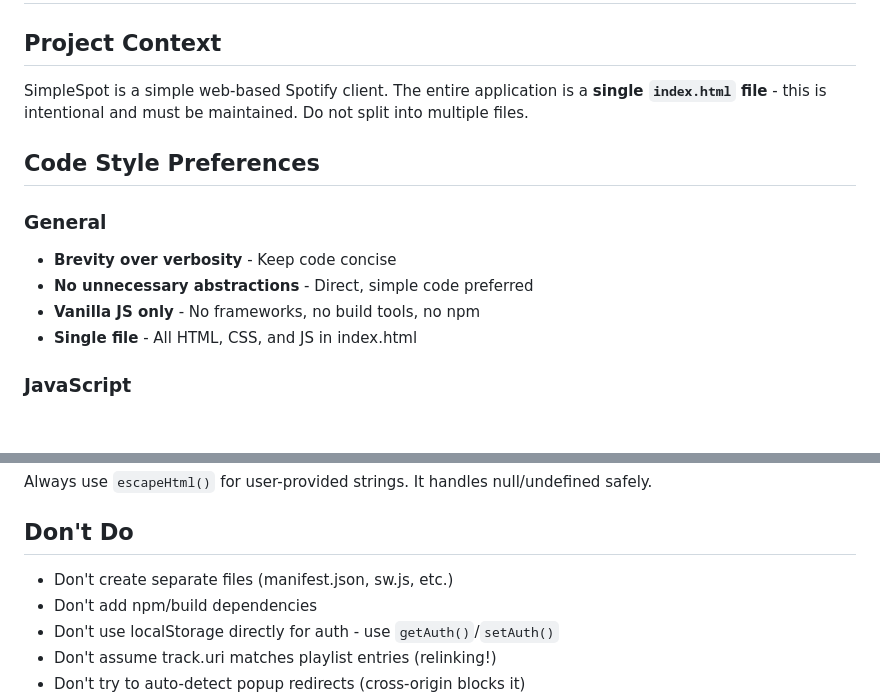
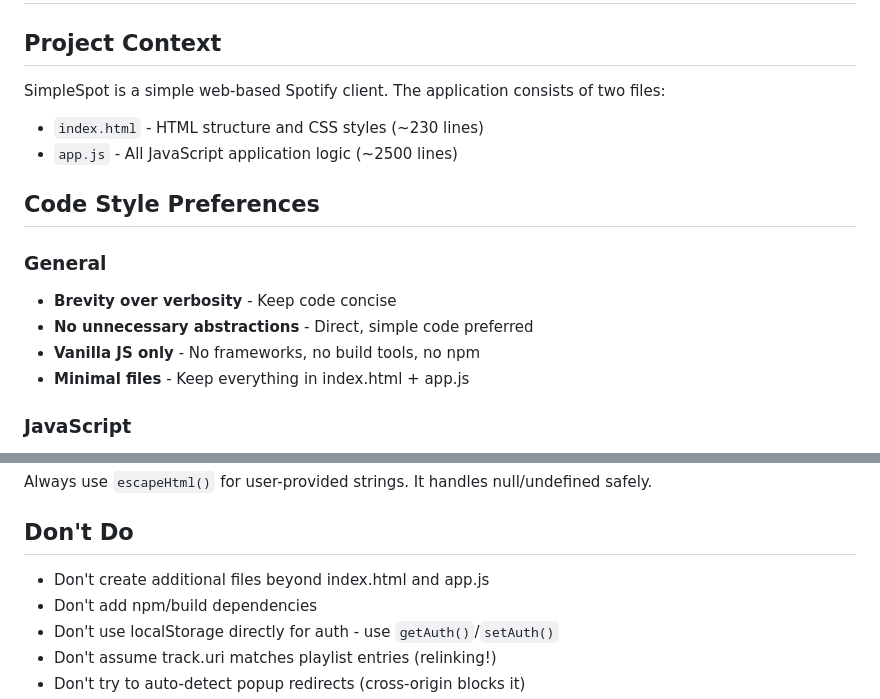
Before and after one commit to fischman/SimpleSpot, a Markdown page: AGENTS.md, 2 parts joined by grey strips. GitHub-like rendering; blank space fills up the shorter version.

```diff
--- a/AGENTS.md
+++ b/AGENTS.md
@@ -2,7 +2,9 @@
 
 ## Project Context
 
-SimpleSpot is a simple web-based Spotify client. The entire application is a **single `index.html` file** - this is intentional and must be maintained. Do not split into multiple files.
+SimpleSpot is a simple web-based Spotify client. The application consists of two files:
+- `index.html` - HTML structure and CSS styles (~230 lines)
+- `app.js` - All JavaScript application logic (~2500 lines)
 
 ## Code Style Preferences
 
@@ -10,7 +12,7 @@ SimpleSpot is a simple web-based Spotify client. The entire application is a **s
 - **Brevity over verbosity** - Keep code concise
 - **No unnecessary abstractions** - Direct, simple code preferred
 - **Vanilla JS only** - No frameworks, no build tools, no npm
-- **Single file** - All HTML, CSS, and JS in index.html
+- **Minimal files** - Keep everything in index.html + app.js
 
 ### JavaScript
 - Use `async/await` over `.then()` chains
@@ -138,7 +140,7 @@ Always use `escapeHtml()` for user-provided strings. It handles null/undefined s
 
 ## Don't Do
 
-- Don't create separate files (manifest.json, sw.js, etc.)
+- Don't create additional files beyond index.html and app.js
 - Don't add npm/build dependencies
 - Don't use localStorage directly for auth - use `getAuth()`/`setAuth()`
 - Don't assume track.uri matches playlist entries (relinking!)
```
Also changed, not shown: ARCHITECTURE.md (+10 -10 lines).
